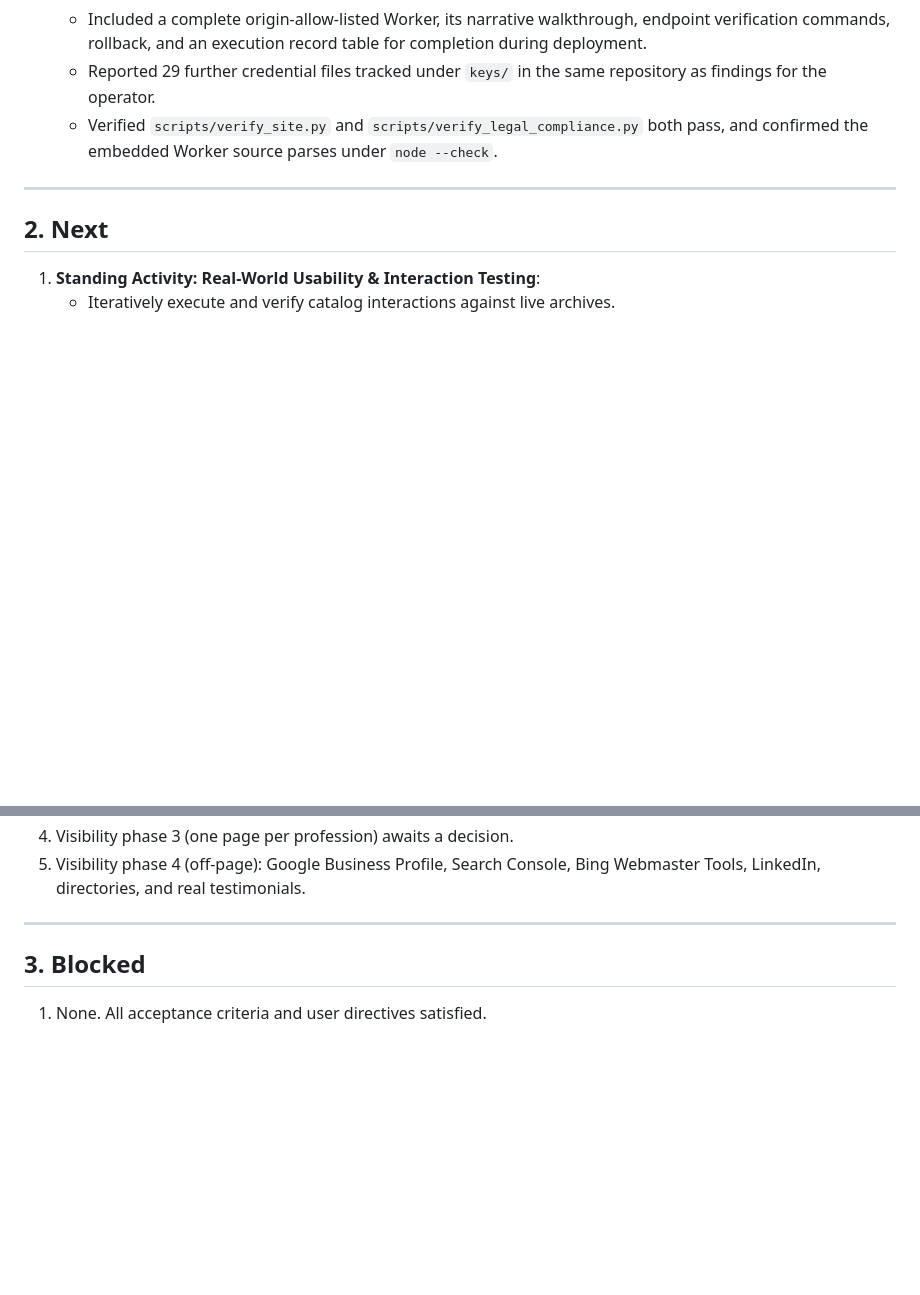
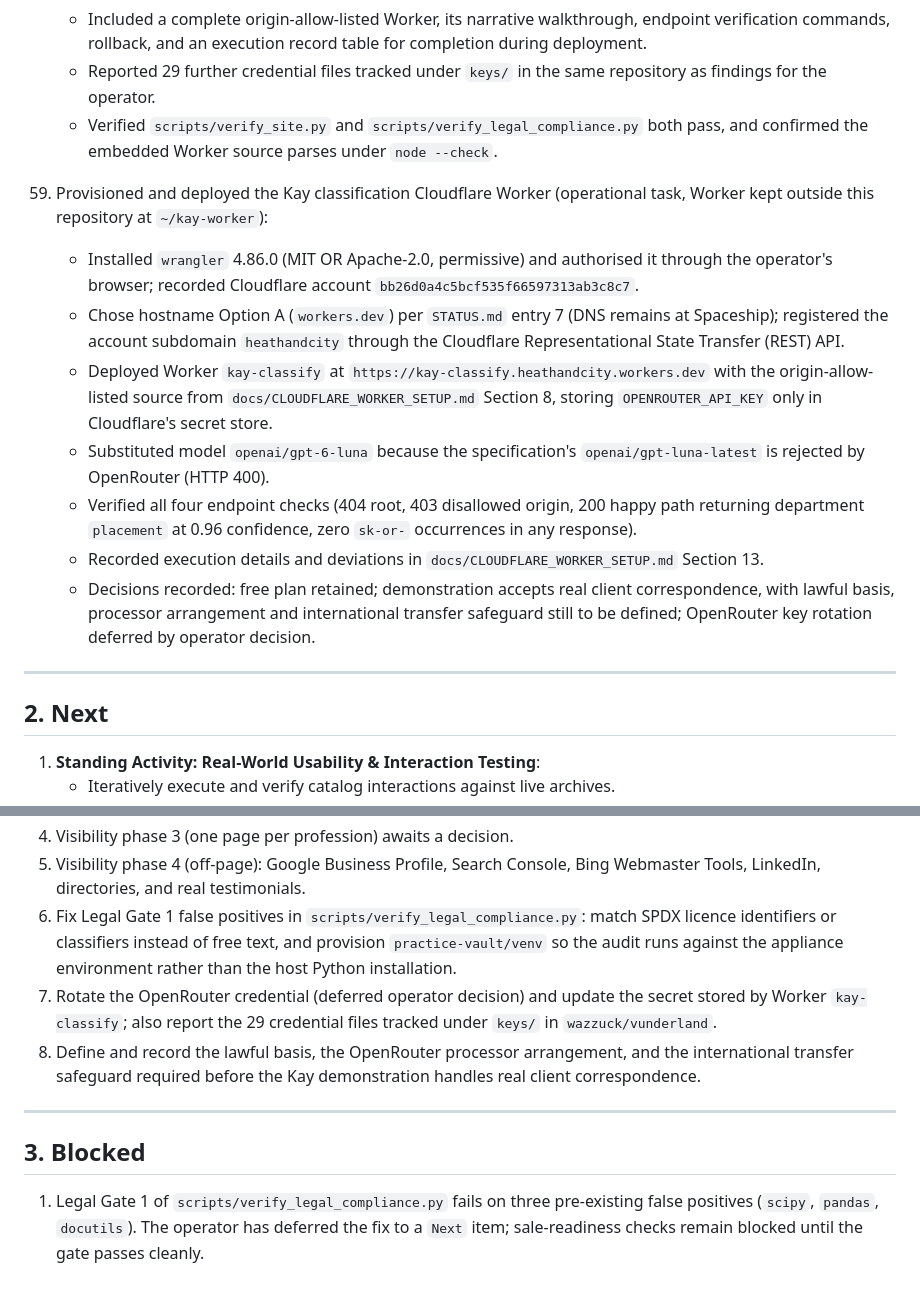
Before and after one commit to wazzuck/heathandcity, a Markdown page: STATUS.md, 2 parts joined by grey strips. Rendered like a GitHub page; blank space fills up the shorter version.

```diff
--- a/STATUS.md
+++ b/STATUS.md
@@ -535,6 +535,33 @@
       both pass, and confirmed the embedded Worker source parses under
       `node --check`.
 
+59. Provisioned and deployed the Kay classification Cloudflare Worker
+    (operational task, Worker kept outside this repository at
+    `~/kay-worker`):
+    - Installed `wrangler` 4.86.0 (MIT OR Apache-2.0, permissive) and
+      authorised it through the operator's browser; recorded Cloudflare
+      account `bb26d0a4c5bcf535f66597313ab3c8c7`.
+    - Chose hostname Option A (`workers.dev`) per `STATUS.md` entry 7
+      (DNS remains at Spaceship); registered the account subdomain
+      `heathandcity` through the Cloudflare Representational State
+      Transfer (REST) API.
+    - Deployed Worker `kay-classify` at
+      `https://kay-classify.heathandcity.workers.dev` with the
+      origin-allow-listed source from `docs/CLOUDFLARE_WORKER_SETUP.md`
+      Section 8, storing `OPENROUTER_API_KEY` only in Cloudflare's
+      secret store.
+    - Substituted model `openai/gpt-6-luna` because the specification's
+      `openai/gpt-luna-latest` is rejected by OpenRouter (HTTP 400).
+    - Verified all four endpoint checks (404 root, 403 disallowed
+      origin, 200 happy path returning department `placement` at 0.96
+      confidence, zero `sk-or-` occurrences in any response).
+    - Recorded execution details and deviations in
+      `docs/CLOUDFLARE_WORKER_SETUP.md` Section 13.
+    - Decisions recorded: free plan retained; demonstration accepts
+      real client correspondence, with lawful basis, processor
+      arrangement and international transfer safeguard still to be
+      defined; OpenRouter key rotation deferred by operator decision.
+
 ---
 
 ## 2. Next
@@ -552,9 +579,22 @@
 4. Visibility phase 3 (one page per profession) awaits a decision.
 5. Visibility phase 4 (off-page): Google Business Profile, Search Console,
    Bing Webmaster Tools, LinkedIn, directories, and real testimonials.
+6. Fix Legal Gate 1 false positives in `scripts/verify_legal_compliance.py`:
+   match SPDX licence identifiers or classifiers instead of free text, and
+   provision `practice-vault/venv` so the audit runs against the appliance
+   environment rather than the host Python installation.
+7. Rotate the OpenRouter credential (deferred operator decision) and
+   update the secret stored by Worker `kay-classify`; also report the 29
+   credential files tracked under `keys/` in `wazzuck/vunderland`.
+8. Define and record the lawful basis, the OpenRouter processor
+   arrangement, and the international transfer safeguard required before
+   the Kay demonstration handles real client correspondence.
 
 ---
 
 ## 3. Blocked
 
-1. None. All acceptance criteria and user directives satisfied.
+1. Legal Gate 1 of `scripts/verify_legal_compliance.py` fails on three
+   pre-existing false positives (`scipy`, `pandas`, `docutils`). The
+   operator has deferred the fix to a `Next` item; sale-readiness checks
+   remain blocked until the gate passes cleanly.
```
Also changed, not shown: docs/CLOUDFLARE_WORKER_SETUP.md (+49 -10 lines).
